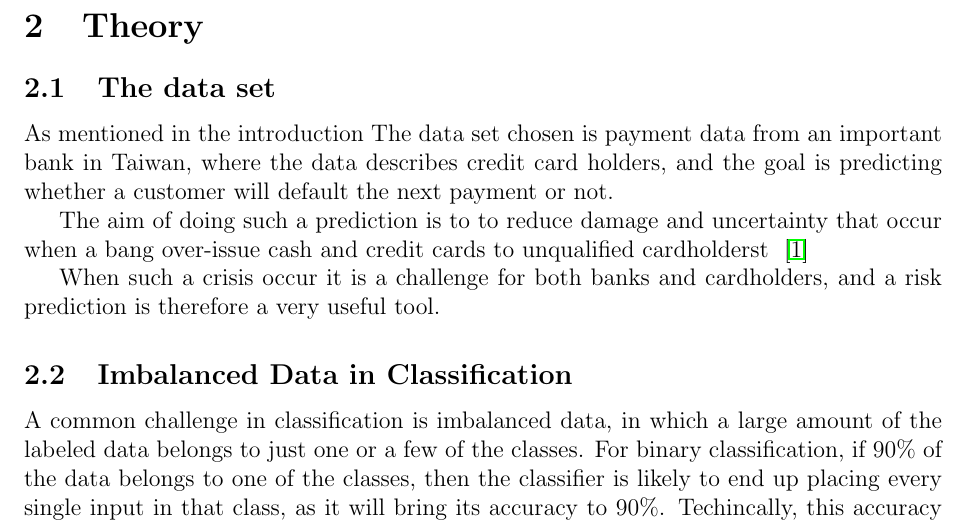
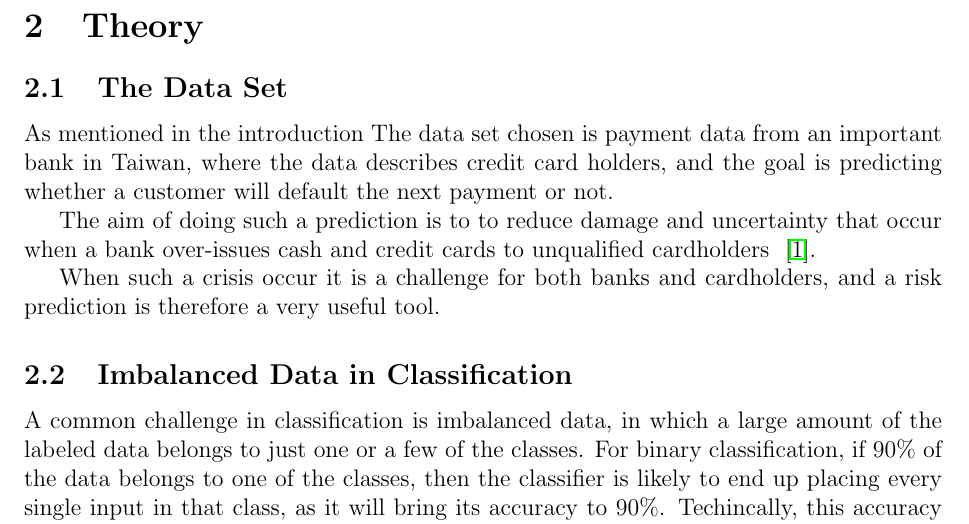
Before and after one commit to geirtul/fys-stk4155, a LaTeX paper (project3/report/main.tex, which reads project3/report/theory.tex): part of page 3 of 17, cut so that both start at the same text. Compiled offline with pdfLaTeX.

Commit message:
Minor corrections.

```diff
--- a/project3/report/theory.tex
+++ b/project3/report/theory.tex
@@ -1,13 +1,13 @@
 \section{Theory}
-\subsection{The data set}
+\subsection{The Data Set}
 As mentioned in the introduction The data set chosen is payment data
 from an important bank in Taiwan, where the data describes credit card holders,
 and the goal is predicting whether a customer will default the next
 payment or not.
 
 The aim of doing such a prediction is to to reduce damage and
-uncertainty that occur when a bang over-issue cash and credit
-cards to unqualified cardholderst ~\cite{ComparisonData}
+uncertainty that occur when a bank over-issues cash and credit
+cards to unqualified cardholders ~\cite{ComparisonData}.
 
 When such a crisis occur it is a challenge for both banks and
 cardholders, and a risk prediction is therefore a very useful tool.
```
